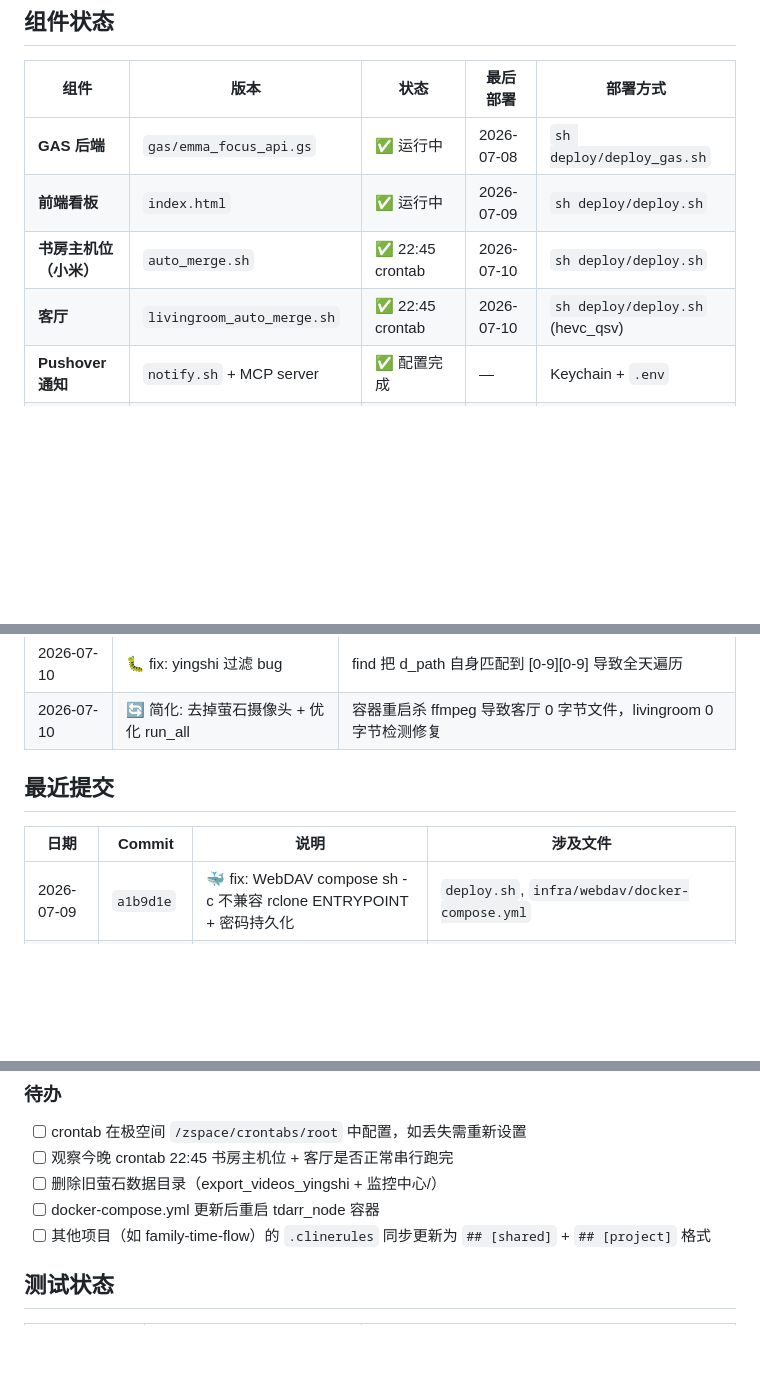
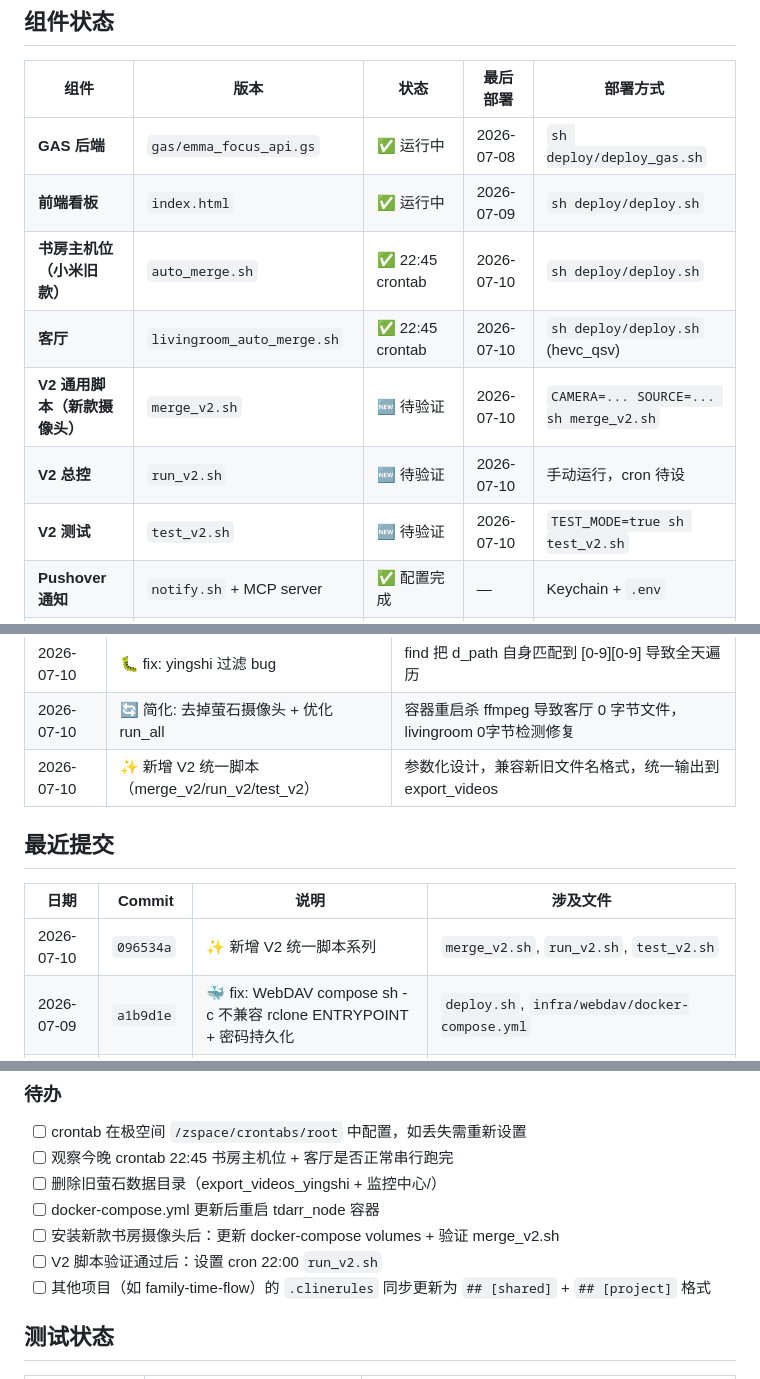
Before and after one commit to animeidea-debug/emma-focus, a Markdown page: docs/progress.md, 3 parts joined by grey strips. GitHub-like rendering; blank space fills up the shorter version.

Commit message:
📝 更新 docs/progress.md: 新增 V2 脚本组件状态 + 待办

```diff
--- a/docs/progress.md
+++ b/docs/progress.md
@@ -21,8 +21,11 @@
 |------|------|------|---------|----------|
 | **GAS 后端** | `gas/emma_focus_api.gs` | ✅ 运行中 | 2026-07-08 | `sh deploy/deploy_gas.sh` |
 | **前端看板** | `index.html` | ✅ 运行中 | 2026-07-09 | `sh deploy/deploy.sh` |
-| **书房主机位（小米）** | `auto_merge.sh` | ✅ 22:45 crontab | 2026-07-10 | `sh deploy/deploy.sh` |
+| **书房主机位（小米旧款）** | `auto_merge.sh` | ✅ 22:45 crontab | 2026-07-10 | `sh deploy/deploy.sh` |
 | **客厅** | `livingroom_auto_merge.sh` | ✅ 22:45 crontab | 2026-07-10 | `sh deploy/deploy.sh` (hevc_qsv) |
+| **V2 通用脚本（新款摄像头）** | `merge_v2.sh` | 🆕 待验证 | 2026-07-10 | `CAMERA=... SOURCE=... sh merge_v2.sh` |
+| **V2 总控** | `run_v2.sh` | 🆕 待验证 | 2026-07-10 | 手动运行，cron 待设 |
+| **V2 测试** | `test_v2.sh` | 🆕 待验证 | 2026-07-10 | `TEST_MODE=true sh test_v2.sh` |
 | **Pushover 通知** | `notify.sh` + MCP server | ✅ 配置完成 | — | Keychain + `.env` |
 | **WebDAV 部署容器** | `infra/webdav/docker-compose.yml` | ✅ docker-compose 管理 | 2026-07-09 | `docker compose up -d` |
 
@@ -55,11 +58,13 @@
 | 2026-07-09 | 🏗️ clinerules 迁移到 infra-template | 统一管理共享 Cline 规则，各项目通过 `## [shared]` + `## [project]` 分割 |
 | 2026-07-10 | 🐛 fix: yingshi 过滤 bug | find 把 d_path 自身匹配到 [0-9][0-9] 导致全天遍历 |
 | 2026-07-10 | 🔄 简化: 去掉萤石摄像头 + 优化 run_all | 容器重启杀 ffmpeg 导致客厅 0 字节文件，livingroom 0字节检测修复 |
+| 2026-07-10 | ✨ 新增 V2 统一脚本（merge_v2/run_v2/test_v2） | 参数化设计，兼容新旧文件名格式，统一输出到 export_videos |
 
 ## 最近提交
 
 | 日期 | Commit | 说明 | 涉及文件 |
 |------|--------|------|---------|
+| 2026-07-10 | `096534a` | ✨ 新增 V2 统一脚本系列 | `merge_v2.sh`, `run_v2.sh`, `test_v2.sh` |
 | 2026-07-09 | `a1b9d1e` | 🐳 fix: WebDAV compose sh -c 不兼容 rclone ENTRYPOINT + 密码持久化 | `deploy.sh`, `infra/webdav/docker-compose.yml` |
 | 2026-07-09 | `14dfe16` | 🔐 fix: deploy.sh 部署后自动 chmod +x （WebDAV 不保留权限，crontab 静默拒绝） | `deploy.sh` |
 | 2026-07-09 | `18ac277` | 🔔 fix: run_all.sh 通知静默失败（.env 被删除 + notify.sh 无 fallback） | `notify.sh`, `run_all.sh`, `deploy.sh` |
@@ -184,6 +189,8 @@ WEBDAV_USER=garychen
 - [ ] 观察今晚 crontab 22:45 书房主机位 + 客厅是否正常串行跑完
 - [ ] 删除旧萤石数据目录（export_videos_yingshi + 监控中心/）
 - [ ] docker-compose.yml 更新后重启 tdarr_node 容器
+- [ ] 安装新款书房摄像头后：更新 docker-compose volumes + 验证 merge_v2.sh
+- [ ] V2 脚本验证通过后：设置 cron 22:00 `run_v2.sh`
 - [ ] 其他项目（如 family-time-flow）的 `.clinerules` 同步更新为 `## [shared]` + `## [project]` 格式
 
 ## 测试状态
```
